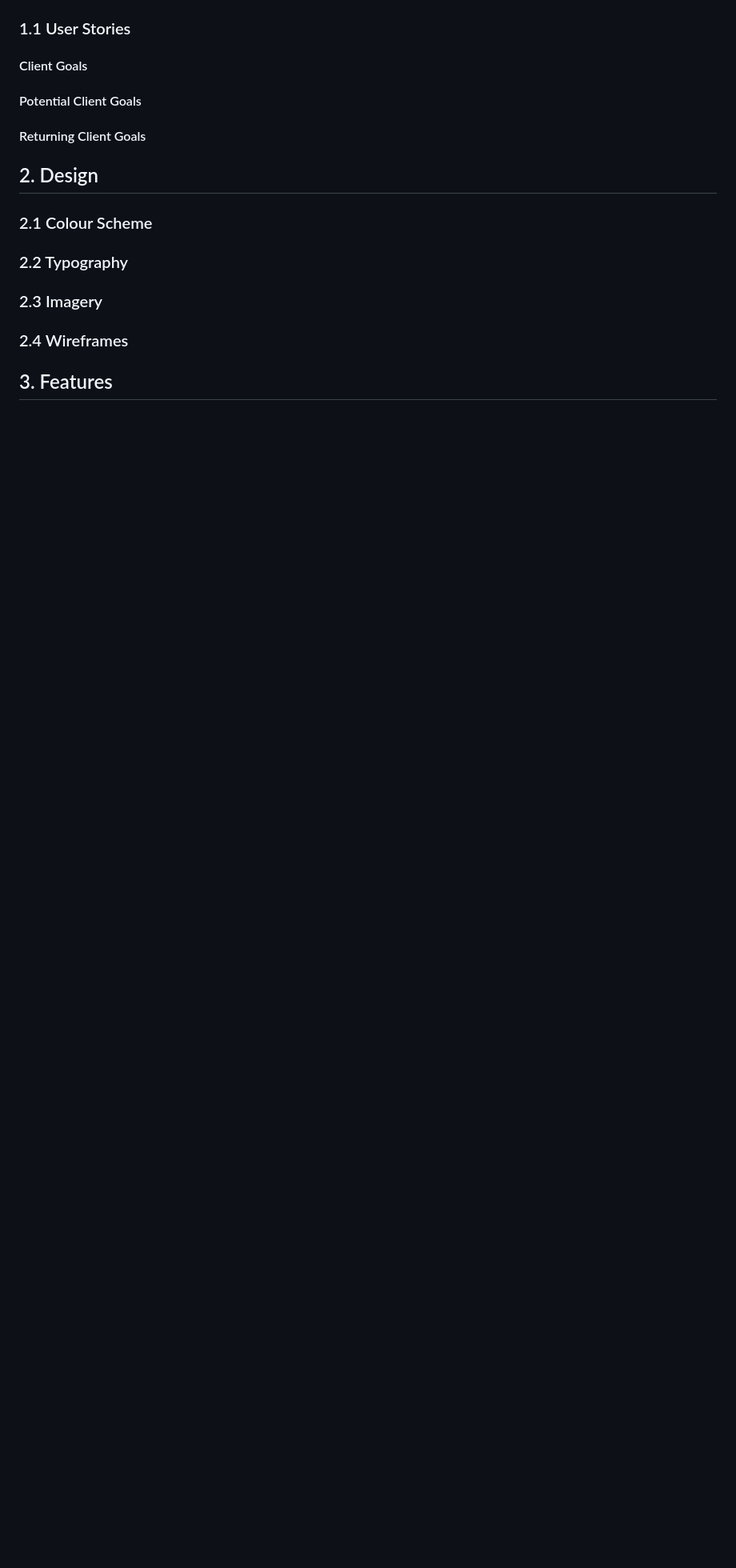
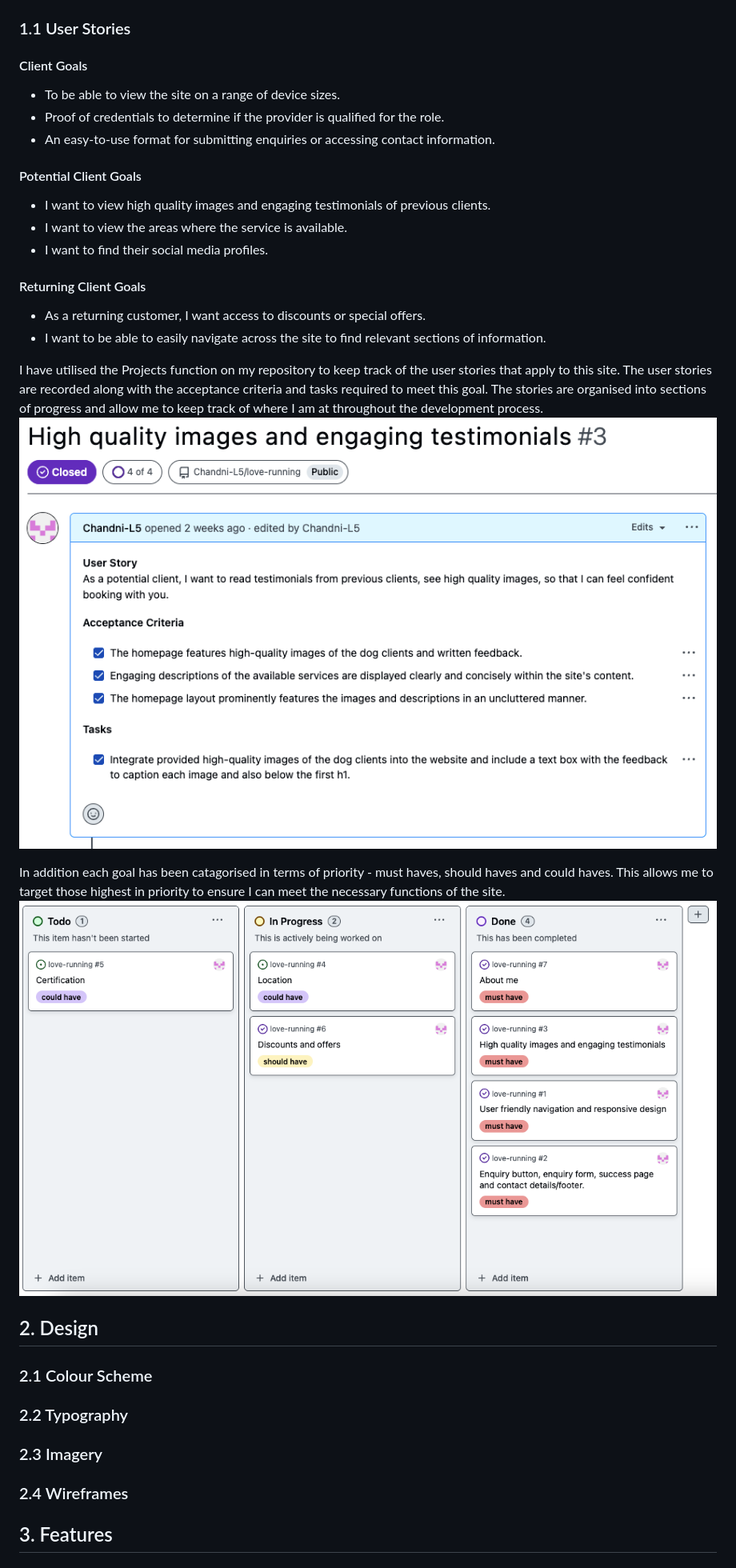
Before and after one commit to Chandni-L5/pawsome-strolls, a Markdown page: README.md, the part around the change. Shown: that part at 80% size. GitHub-like rendering; pictures changed too: documentation/project goals 1.png (added), documentation/project goals 2.png (added); blank space fills up the shorter version.

Commit message:
Enter user stories and goals, summarise the action taken to keep track of the goals throughout the development process.

```diff
--- a/README.md
+++ b/README.md
@@ -24,9 +24,25 @@ The site provides information about Jenny, the services she provides and testimo
 
 ### 1.1 User Stories
 #### Client Goals
+- To be able to view the site on a range of device sizes.
+- Proof of credentials to determine if the provider is qualified for the role.
+- An easy-to-use format for submitting enquiries or accessing contact information.
+
 #### Potential Client Goals
+- I want to view high quality images and engaging testimonials of previous clients.
+- I want to view the areas where the service is available.
+- I want to find their social media profiles.
+
 #### Returning Client Goals
-####
+- As a returning customer, I want access to discounts or special offers.
+- I want to be able to easily navigate across the site to find relevant sections of information.
+
+
+I have utilised the Projects function on my repository to keep track of the user stories that apply to this site. The user stories are recorded along with the acceptance criteria and tasks required to meet this goal. The stories are organised into sections of progress and allow me to keep track of where I am at throughout the development process.
+![Project card from github](/documentation/project%20goals%201.png)
+
+In addition each goal has been catagorised in terms of priority - must haves, should haves and could haves. This allows me to target those highest in priority to ensure I can meet the necessary functions of the site.
+![Project board from github](/documentation/project%20goals%202.png)
 
 ## 2. Design
 ### 2.1 Colour Scheme
```
